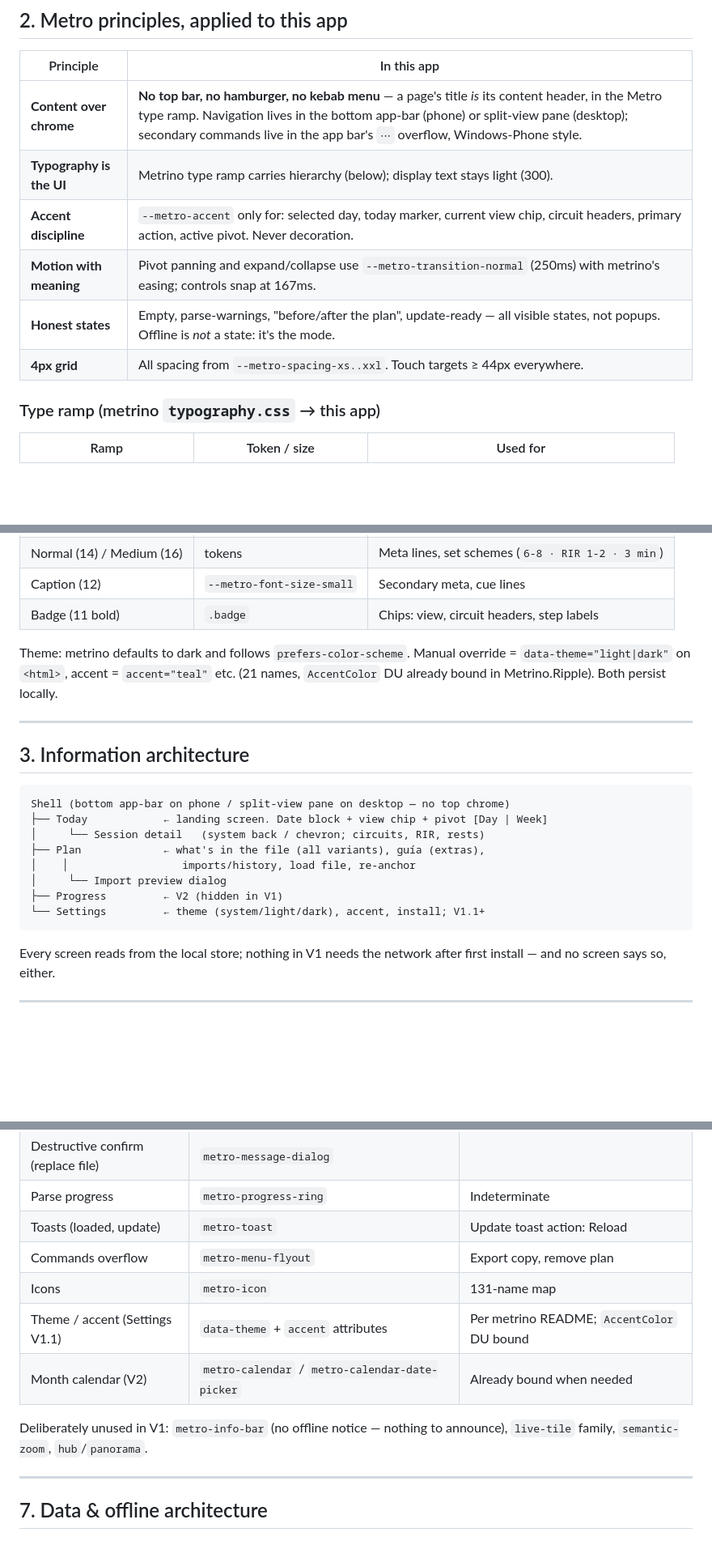
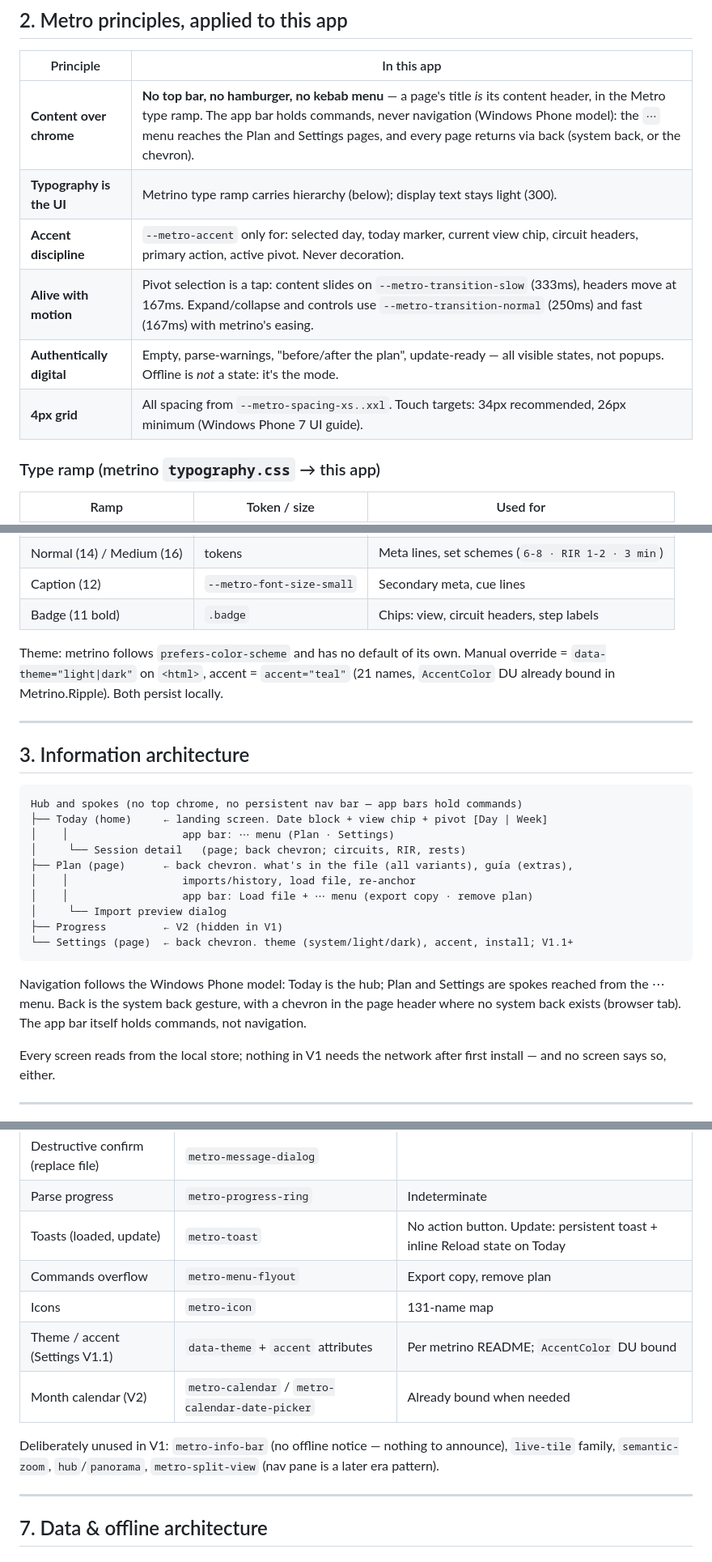
Before and after one commit to AngelMunoz/Briple, a Markdown page: docs/design/training-pwa-storyboards.md, 3 parts joined by grey strips. Shown at 81% size. GitHub-like rendering; blank space fills up the shorter version.

````diff
--- a/docs/design/training-pwa-storyboards.md
+++ b/docs/design/training-pwa-storyboards.md
@@ -41,12 +41,12 @@
 
 | Principle | In this app |
 |---|---|
-| **Content over chrome** | **No top bar, no hamburger, no kebab menu** — a page's title *is* its content header, in the Metro type ramp. Navigation lives in the bottom app-bar (phone) or split-view pane (desktop); secondary commands live in the app bar's `⋯` overflow, Windows-Phone style. |
+| **Content over chrome** | **No top bar, no hamburger, no kebab menu** — a page's title *is* its content header, in the Metro type ramp. The app bar holds commands, never navigation (Windows Phone model): the `⋯` menu reaches the Plan and Settings pages, and every page returns via back (system back, or the chevron). |
 | **Typography is the UI** | Metrino type ramp carries hierarchy (below); display text stays light (300). |
 | **Accent discipline** | `--metro-accent` only for: selected day, today marker, current view chip, circuit headers, primary action, active pivot. Never decoration. |
-| **Motion with meaning** | Pivot panning and expand/collapse use `--metro-transition-normal` (250ms) with metrino's easing; controls snap at 167ms. |
-| **Honest states** | Empty, parse-warnings, "before/after the plan", update-ready — all visible states, not popups. Offline is *not* a state: it's the mode. |
-| **4px grid** | All spacing from `--metro-spacing-xs..xxl`. Touch targets ≥ 44px everywhere. |
+| **Alive with motion** | Pivot selection is a tap: content slides on `--metro-transition-slow` (333ms), headers move at 167ms. Expand/collapse and controls use `--metro-transition-normal` (250ms) and fast (167ms) with metrino's easing. |
+| **Authentically digital** | Empty, parse-warnings, "before/after the plan", update-ready — all visible states, not popups. Offline is *not* a state: it's the mode. |
+| **4px grid** | All spacing from `--metro-spacing-xs..xxl`. Touch targets: 34px recommended, 26px minimum (Windows Phone 7 UI guide). |
 
 ### Type ramp (metrino `typography.css` → this app)
 
@@ -61,22 +61,26 @@
 | Caption (12) | `--metro-font-size-small` | Secondary meta, cue lines |
 | Badge (11 bold) | `.badge` | Chips: view, circuit headers, step labels |
 
-Theme: metrino defaults to dark and follows `prefers-color-scheme`. Manual override = `data-theme="light|dark"` on `<html>`, accent = `accent="teal"` etc. (21 names, `AccentColor` DU already bound in Metrino.Ripple). Both persist locally.
+Theme: metrino follows `prefers-color-scheme` and has no default of its own. Manual override = `data-theme="light|dark"` on `<html>`, accent = `accent="teal"` (21 names, `AccentColor` DU already bound in Metrino.Ripple). Both persist locally.
 
 ---
 
 ## 3. Information architecture
 
 ```
-Shell (bottom app-bar on phone / split-view pane on desktop — no top chrome)
-├── Today            ← landing screen. Date block + view chip + pivot [Day | Week]
-│     └── Session detail   (system back / chevron; circuits, RIR, rests)
-├── Plan             ← what's in the file (all variants), guía (extras),
+Hub and spokes (no top chrome, no persistent nav bar — app bars hold commands)
+├── Today (home)     ← landing screen. Date block + view chip + pivot [Day | Week]
+│    │                  app bar: ⋯ menu (Plan · Settings)
+│     └── Session detail   (page; back chevron; circuits, RIR, rests)
+├── Plan (page)      ← back chevron. what's in the file (all variants), guía (extras),
 │    │                  imports/history, load file, re-anchor
+│    │                  app bar: Load file + ⋯ menu (export copy · remove plan)
 │     └── Import preview dialog
 ├── Progress         ← V2 (hidden in V1)
-└── Settings         ← theme (system/light/dark), accent, install; V1.1+
+└── Settings (page)  ← back chevron. theme (system/light/dark), accent, install; V1.1+
 ```
+
+Navigation follows the Windows Phone model: Today is the hub; Plan and Settings are spokes reached from the ⋯ menu. Back is the system back gesture, with a chevron in the page header where no system back exists (browser tab). The app bar itself holds commands, not navigation.
 
 Every screen reads from the local store; nothing in V1 needs the network after first install — and no screen says so, either.
 
@@ -446,13 +448,13 @@ All bound in Metrino.Ripple (`registerMetroXxx` + `Html.metroXxx`):
 | Import preview | `metro-content-dialog` | Contents + start date + warnings |
 | Destructive confirm (replace file) | `metro-message-dialog` | |
 | Parse progress | `metro-progress-ring` | Indeterminate |
-| Toasts (loaded, update) | `metro-toast` | Update toast action: Reload |
+| Toasts (loaded, update) | `metro-toast` | No action button. Update: persistent toast + inline Reload state on Today |
 | Commands overflow | `metro-menu-flyout` | Export copy, remove plan |
 | Icons | `metro-icon` | 131-name map |
 | Theme / accent (Settings V1.1) | `data-theme` + `accent` attributes | Per metrino README; `AccentColor` DU bound |
 | Month calendar (V2) | `metro-calendar` / `metro-calendar-date-picker` | Already bound when needed |
 
-Deliberately unused in V1: `metro-info-bar` (no offline notice — nothing to announce), `live-tile` family, `semantic-zoom`, `hub`/`panorama`.
+Deliberately unused in V1: `metro-info-bar` (no offline notice — nothing to announce), `live-tile` family, `semantic-zoom`, `hub`/`panorama`, `metro-split-view` (nav pane is a later era pattern).
 
 ---
 
````
Also changed, not shown: other parts of docs/design/training-pwa-storyboards.md (+31 -33 lines), docs/plan/shell-today-implementation.md (added, +272 -0 lines).
